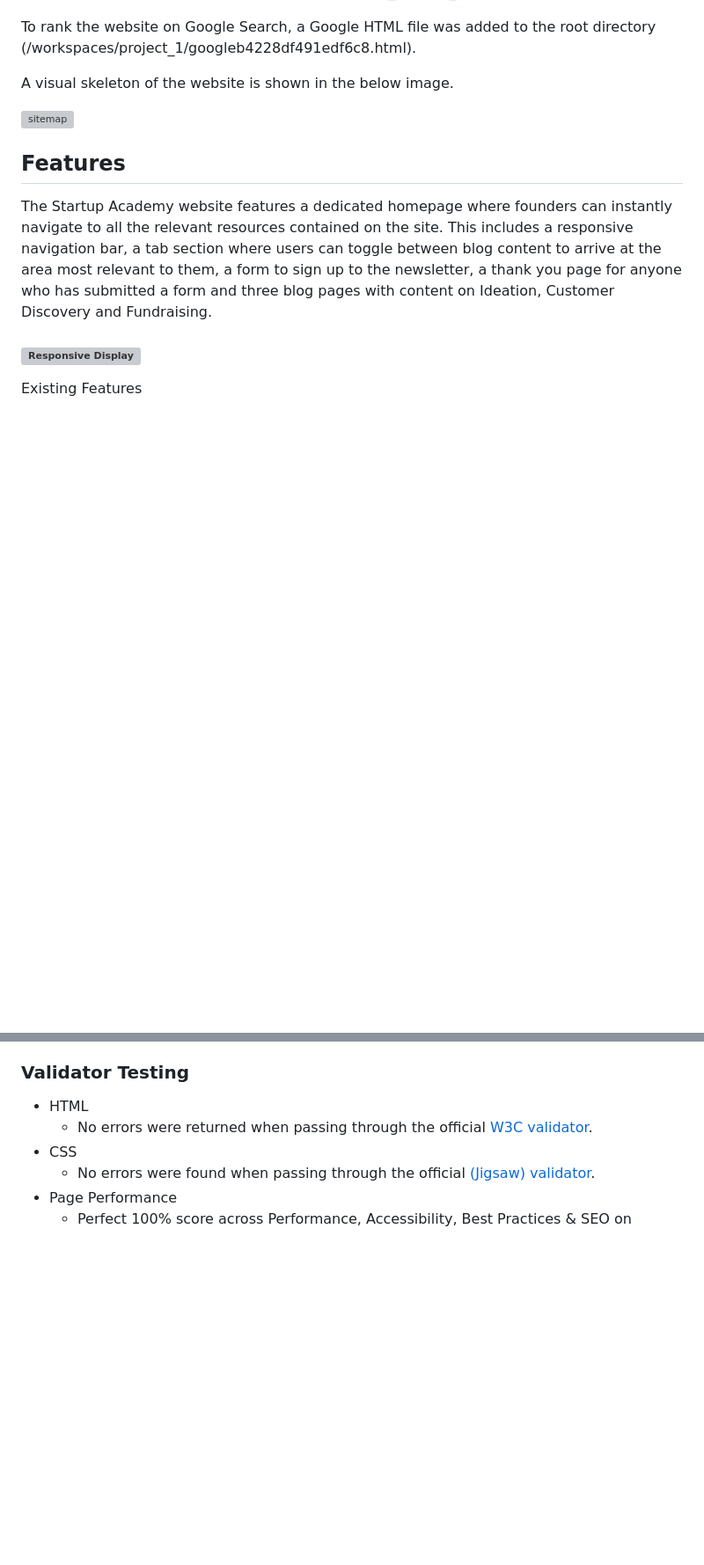
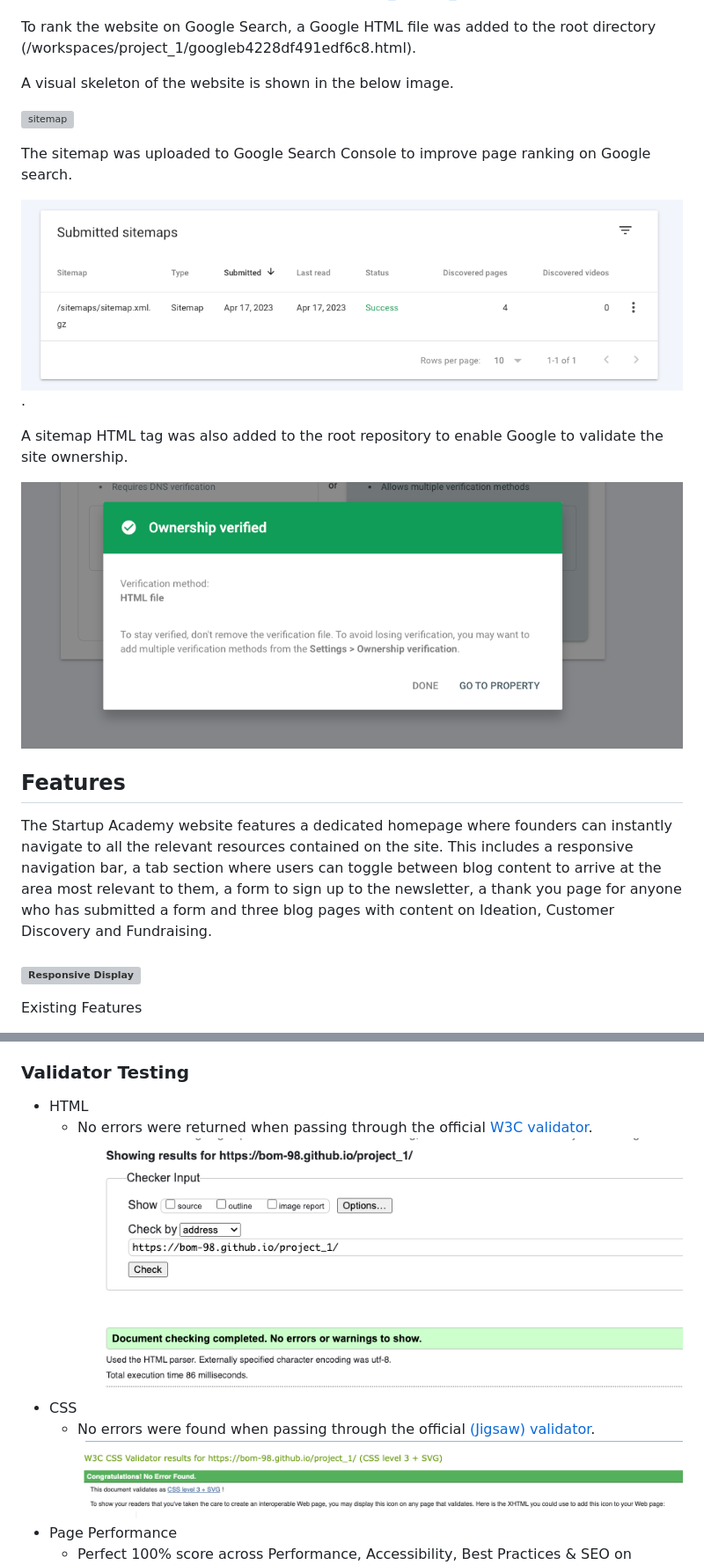
Before and after one commit to BOM-98/project_1, a Markdown page: README.md, 2 parts joined by grey strips. Shown: that part at 88% size. GitHub-like rendering; blank space fills up the shorter version; grey boxes are pictures that could not be loaded.

Commit message:
feat(readme): add validator test images to readme

```diff
--- a/README.md
+++ b/README.md
@@ -106,6 +106,14 @@ A visual skeleton of the website is shown in the below image.
 
 ![sitemap](https://github.com/BOM-98/project_1/blob/main/assets/images/README_images/Site-Map-Project-1.png)
 
+The sitemap was uploaded to Google Search Console to improve page ranking on Google search.
+
+![sitemapUpload](https://github.com/BOM-98/project_1/blob/main/assets/images/README_images/Sitemap%20Submission%20Approval.png).
+
+A sitemap HTML tag was also added to the root repository to enable Google to validate the site ownership.
+
+![sitemapHTMLUpload](https://github.com/BOM-98/project_1/blob/main/assets/images/README_images/Sitemap%20HTML%20file.png)
+
 ## Features
 
 The Startup Academy website features a dedicated homepage where founders can instantly navigate to all the relevant resources contained on the site. This includes a responsive navigation bar, a tab section where users can toggle between blog content to arrive at the area most relevant to them, a form to sign up to the newsletter, a thank you page for anyone who has submitted a form and three blog pages with content on Ideation, Customer Discovery and Fundraising.
@@ -196,7 +204,9 @@ To ensure the site functions appropriately I conducted a number of tests. This i
 
 -   HTML
     -   No errors were returned when passing through the official  [W3C validator](https://validator.w3.org/nu/?doc=https%3A%2F%2Fbom-98.github.io%2Fproject_1%2Findex.html).
+    ![W3Cvalidator](https://github.com/BOM-98/project_1/blob/main/assets/images/README_images/html-validator-check.png)
 -   CSS
     -   No errors were found when passing through the official  [(Jigsaw) validator](https://jigsaw.w3.org/css-validator/validator?uri=https%3A%2F%2Fbom-98.github.io%2Fproject_1%2Findex.html&profile=css3svg&usermedium=all&warning=1&vextwarning=&lang=en).
+    ![JigsawValidator](https://github.com/BOM-98/project_1/blob/main/assets/images/README_images/css-validator-check.png)
    - Page Performance
 	   - Perfect 100% score across Performance, Accessibility, Best Practices & SEO on [PageSpeed Insights](https://pagespeed.web.dev/analysis/https-bom-98-github-io-project_1/fjiqdvj3km?form_factor=desktop).
```
Also changed, not shown: other parts of README.md (+2 -0 lines).
